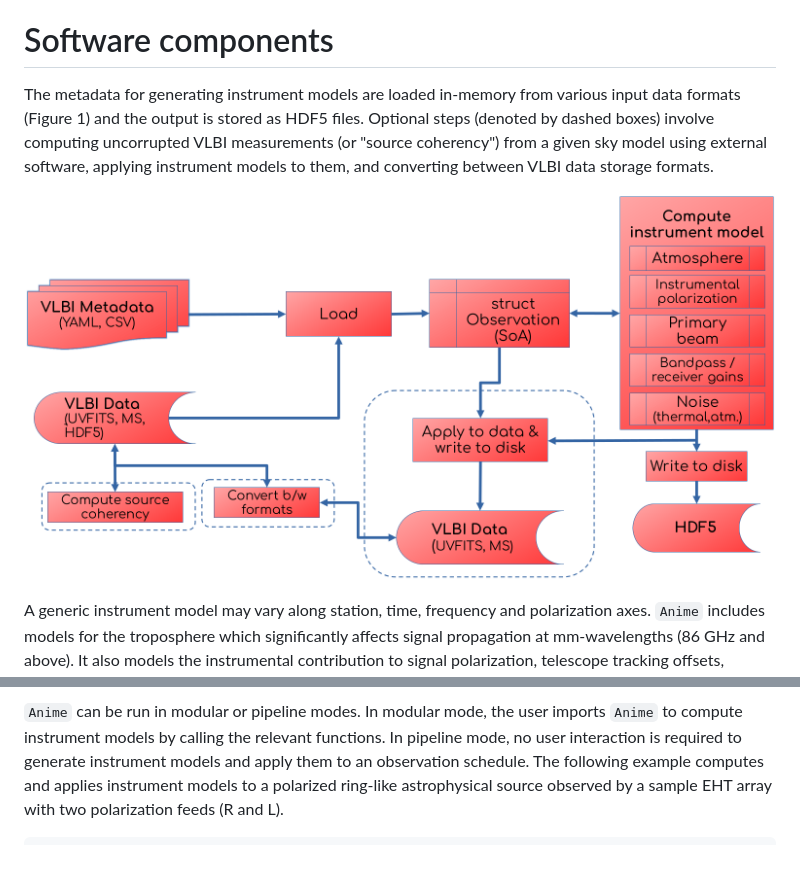
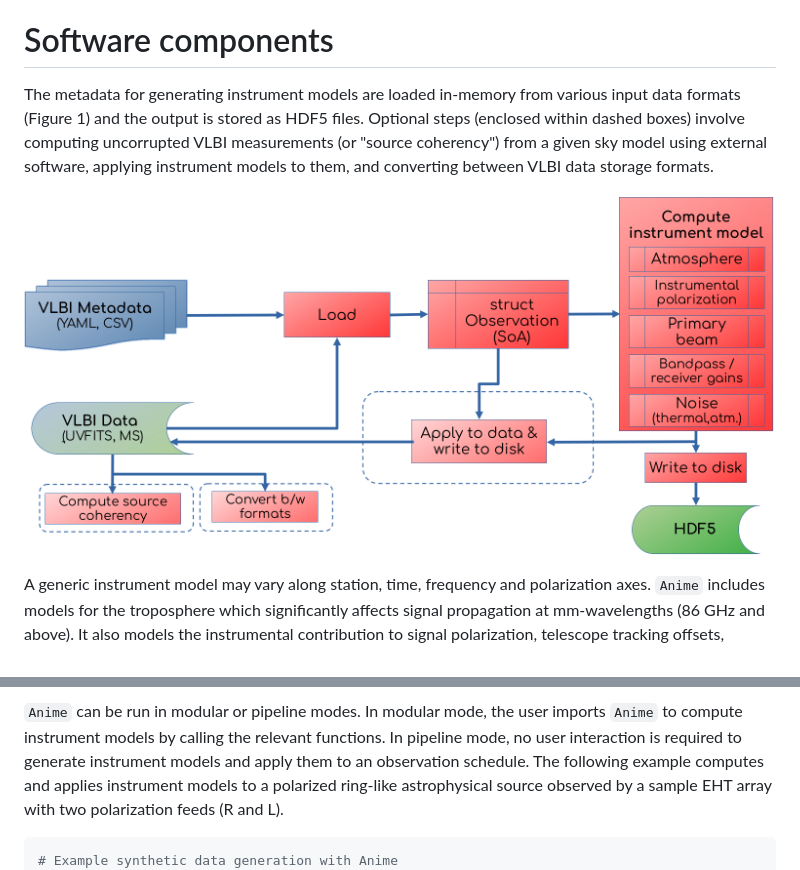
Before and after one commit to iniyannatarajan/Anime.jl, a Markdown page: paper/paper.md, 2 parts joined by grey strips. Rendered like a GitHub page; pictures changed too: paper/anime-components.png.

Commit message:
Update figure again

````diff
--- a/paper/paper.md
+++ b/paper/paper.md
@@ -46,7 +46,7 @@ In addition to calibration, instrument models are used in the generation of synt
 Finally, `Comrade`, a Bayesian imaging software [@Tiede2022] that is being used increasingly in the EHT can potentially import models from `Anime` natively, enabling the development of an end-to-end framework for synthetic data generation and image reconstruction within the Julia ecosystem.
 
 # Software components
-The metadata for generating instrument models are loaded in-memory from various input data formats (Figure 1) and the output is stored as HDF5 files. Optional steps (denoted by dashed boxes) involve computing uncorrupted VLBI measurements (or "source coherency") from a given sky model using external software, applying instrument models to them, and converting between VLBI data storage formats.
+The metadata for generating instrument models are loaded in-memory from various input data formats (Figure 1) and the output is stored as HDF5 files. Optional steps (enclosed within dashed boxes) involve computing uncorrupted VLBI measurements (or "source coherency") from a given sky model using external software, applying instrument models to them, and converting between VLBI data storage formats.
 
 ![Components and control flow of a typical modelling run.](anime-components.png)
 
@@ -63,6 +63,7 @@ where $\mathrm{X}_{spq}$ is the source coherency observed towards source $s$ by
 `Anime` can be run in modular or pipeline modes. In modular mode, the user imports `Anime` to compute instrument models by calling the relevant functions.
 In pipeline mode, no user interaction is required to generate instrument models and apply them to an observation schedule. The following example computes and applies instrument models to a polarized ring-like astrophysical source observed by a sample EHT array with two polarization feeds (R and L).
 ```julia
+# Example synthetic data generation with Anime
 using Anime
 msfromuvfits("eht.uvfits", "eht.ms", "uvfits") # generate MS from UVFITS
 run_wsclean("eht.ms", "polring", true, 1, 8191) # compute source coherency
````
Also changed, not shown: other parts of paper/paper.md (+1 -1 lines).
